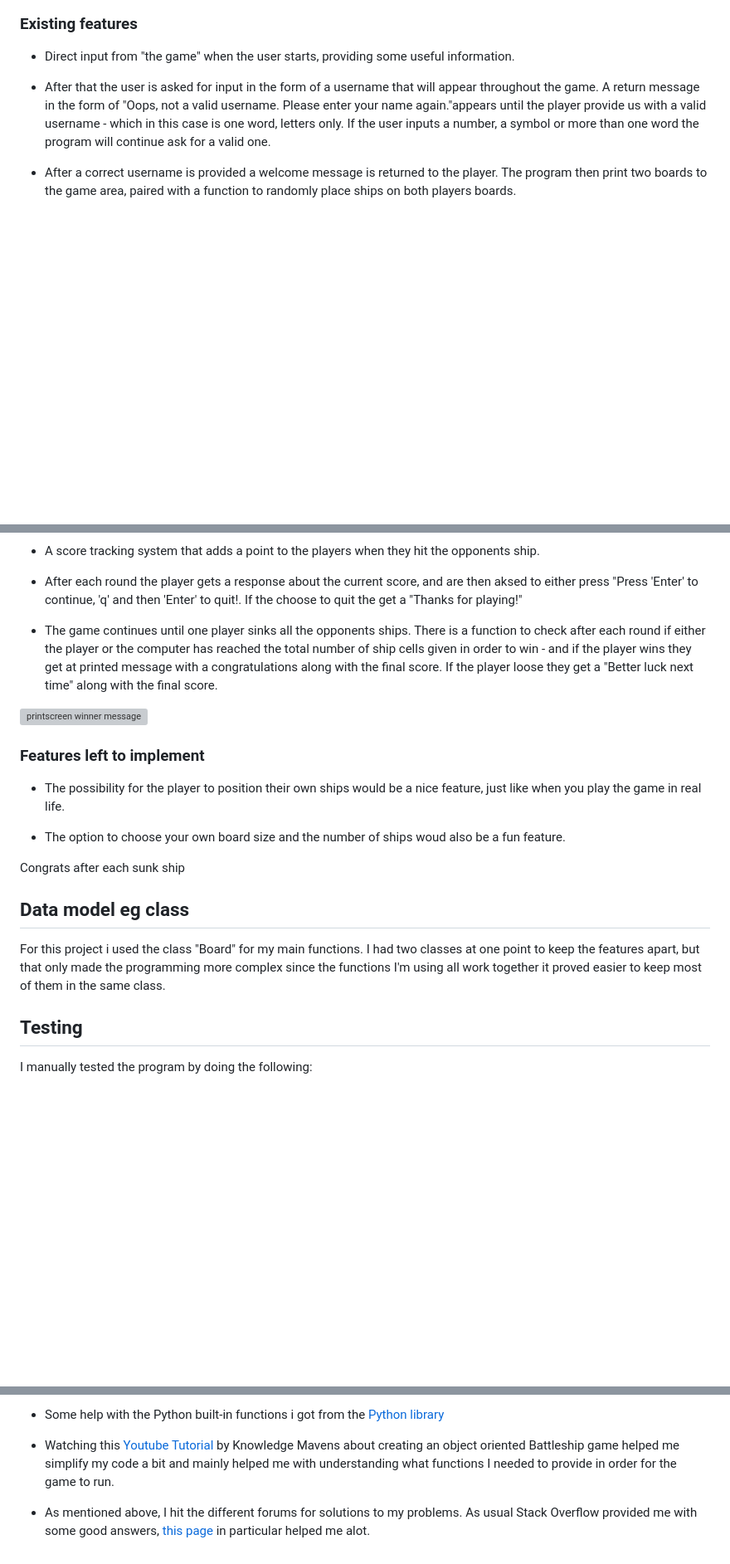
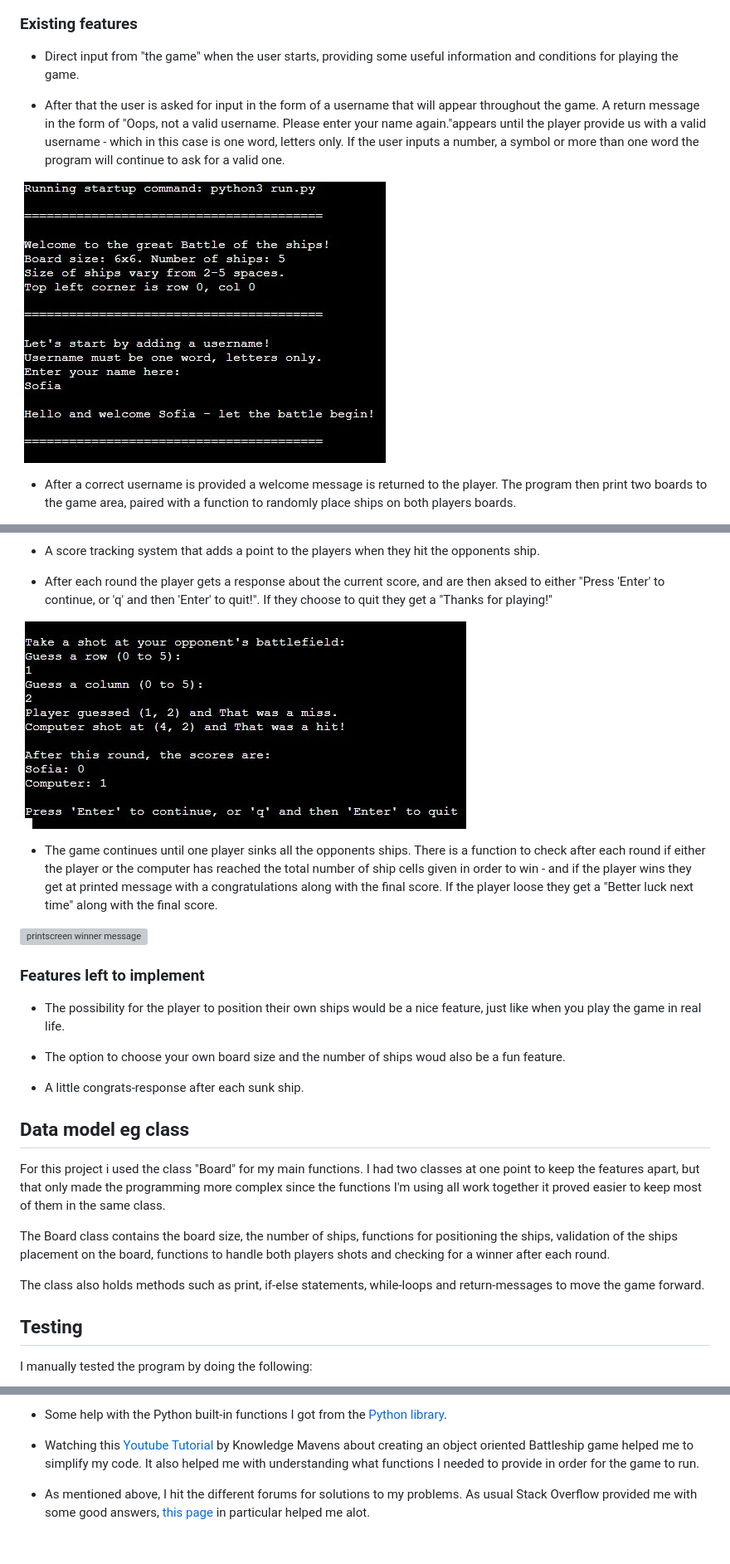
Before and after one commit to sofiawallq/battling-ships, a Markdown page: README.md, 3 parts joined by grey strips. Shown: that part at 83% size. GitHub-like rendering; pictures changed too: assets/images_readme/guess_input_score_update.jpg (added), assets/images_readme/welcome_rules_username_input.jpg (added); blank space fills up the shorter version; grey boxes are pictures that could not be loaded.

```diff
--- a/README.md
+++ b/README.md
@@ -33,10 +35,13 @@ Before starting with the code for the project I made a simple Flowchart using [L
 
 ### Existing features
 
-* Direct input from "the game" when the user starts, providing some useful information.
+* Direct input from "the game" when the user starts, providing some useful information and conditions for playing the game.
 
 * After that the user is asked for input in the form of a username that will appear throughout the game.
-A return message in the form of "Oops, not a valid username. Please enter your name again."appears until the player provide us with a valid username - which in this case is one word, letters only. If the user inputs a number, a symbol or more than one word the program will continue ask for a valid one.
+A return message in the form of "Oops, not a valid username. Please enter your name again."appears until the player provide us with a valid username - which in this case is one word, letters only. If the user inputs a number, a symbol or more than one word the program will continue to ask for a valid one.
+
+
+![printscreen welcome message and username](assets/images_readme/welcome_rules_username_input.jpg)
 
 * After a correct username is provided a welcome message is returned to the player. The program then print two boards to the game area, paired with a function to randomly place ships on both players boards.
 
@@ -57,8 +59,12 @@ A return message in the form of "Oops, not a valid username. Please enter your n
 * A score tracking system that adds a point to the players when they hit the opponents ship.
 
-* After each round the player gets a response about the current score, and are then aksed to either press "Press 'Enter' to continue, 'q' and then 'Enter' to quit!. If the choose to quit the get a "Thanks for playing!"
+* After each round the player gets a response about the current score, and are then aksed to either "Press 'Enter' to continue, or 'q' and then 'Enter' to quit!". If they choose to quit they get a "Thanks for playing!"
+
+
+![printscreen guesses and score update](assets/images_readme/guess_input_score_update.jpg)
 
 * The game continues until one player sinks all the opponents ships. There is a function to check after each round if either the player or the computer has reached the total number of ship cells given in order to win - and if the player wins they get at printed message with a congratulations along with the final score. If the player loose they get a "Better luck next time" along with the final score.
+
 
 ![printscreen winner message](assets/images_readme/)
 
@@ -68,12 +74,16 @@ A return message in the form of "Oops, not a valid username. Please enter your n
 
 * The option to choose your own board size and the number of ships woud also be a fun feature.
 
-Congrats after each sunk ship
+* A little congrats-response after each sunk ship.
 
 
 ## Data model eg class
 
 For this project i used the class "Board" for my main functions. I had two classes at one point to keep the features apart, but that only made the programming more complex since the functions I'm using all work together it proved easier to keep most of them in the same class.
+
+The Board class contains the board size, the number of ships, functions for positioning the ships, validation of the ships placement on the board, functions to handle both players shots and checking for a winner after each round.
+
+The class also holds methods such as print, if-else statements, while-loops and return-messages to move the game forward.
 
 
 ## Testing
@@ -138,6 +146,6 @@ The link to the mock terminal can be found here -
 
-* Some help with the Python built-in functions i got from the [Python library](https://docs.python.org/3/library/functions.html)
+* Some help with the Python built-in functions I got from the [Python library](https://docs.python.org/3/library/functions.html).
 
-* Watching this [Youtube Tutorial](https://www.youtube.com/watch?v=alJH_c9t4zw) by Knowledge Mavens about creating an object oriented Battleship game helped me simplify my code a bit and mainly helped me with understanding what functions I needed to provide in order for the game to run.
+* Watching this [Youtube Tutorial](https://www.youtube.com/watch?v=alJH_c9t4zw) by Knowledge Mavens about creating an object oriented Battleship game helped me to simplify my code. It also helped me with understanding what functions I needed to provide in order for the game to run.
 
 * As mentioned above, I hit the different forums for solutions to my problems. As usual Stack Overflow provided me with some good answers, [this page](https://stackoverflow.com/questions/77575338/battleship-project-with-python) in particular helped me alot.
```
Also changed, not shown: other parts of README.md (+18 -21 lines), assets/images_readme/design.jpg (added), assets/images_readme/players_boards.jpg (added).
